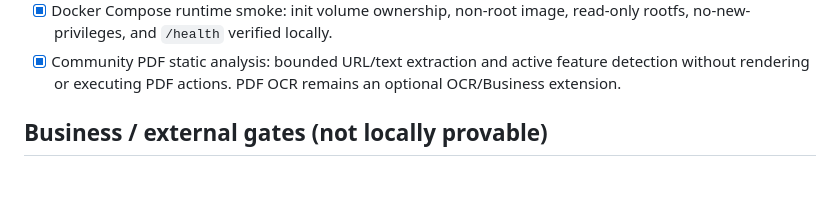
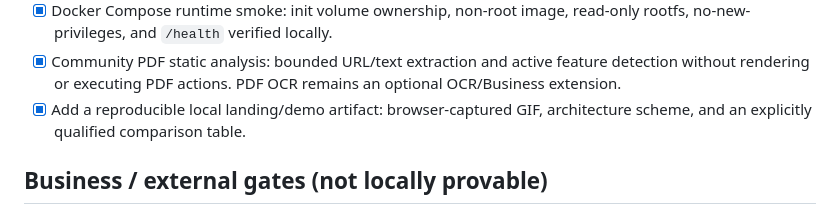
Before and after one commit to adikezh/phishlens, a Markdown page: TODO.md, the part around the change. GitHub-like rendering; blank space fills up the shorter version.

```diff
--- a/TODO.md
+++ b/TODO.md
@@ -137,6 +137,8 @@ that require external accounts, providers, or deployment-specific decisions.
 - [x] Community PDF static analysis: bounded URL/text extraction and active
   feature detection without rendering or executing PDF actions. PDF OCR remains
   an optional OCR/Business extension.
+- [x] Add a reproducible local landing/demo artifact: browser-captured GIF,
+  architecture scheme, and an explicitly qualified comparison table.
 
 ## Business / external gates (not locally provable)
 
```
Also changed, not shown: README.md (+6 -1 lines), docs/assets/phishlens-demo.gif (added), 2 other files.
